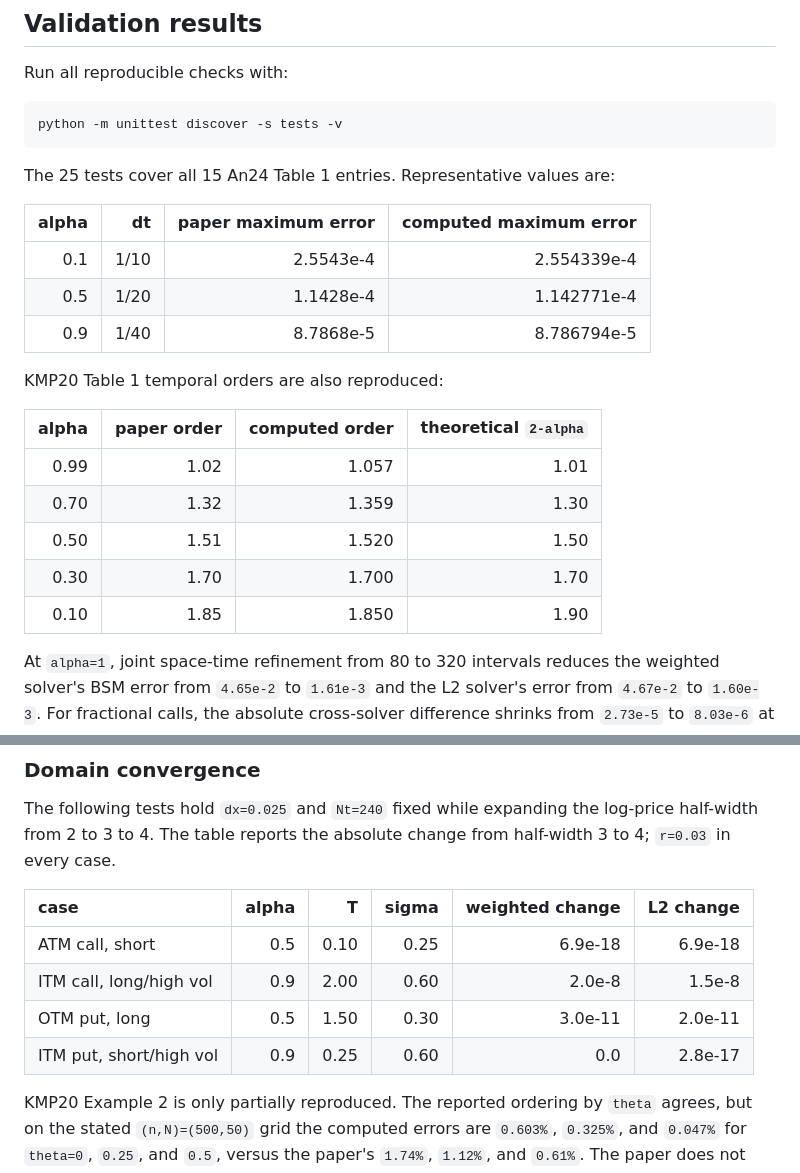
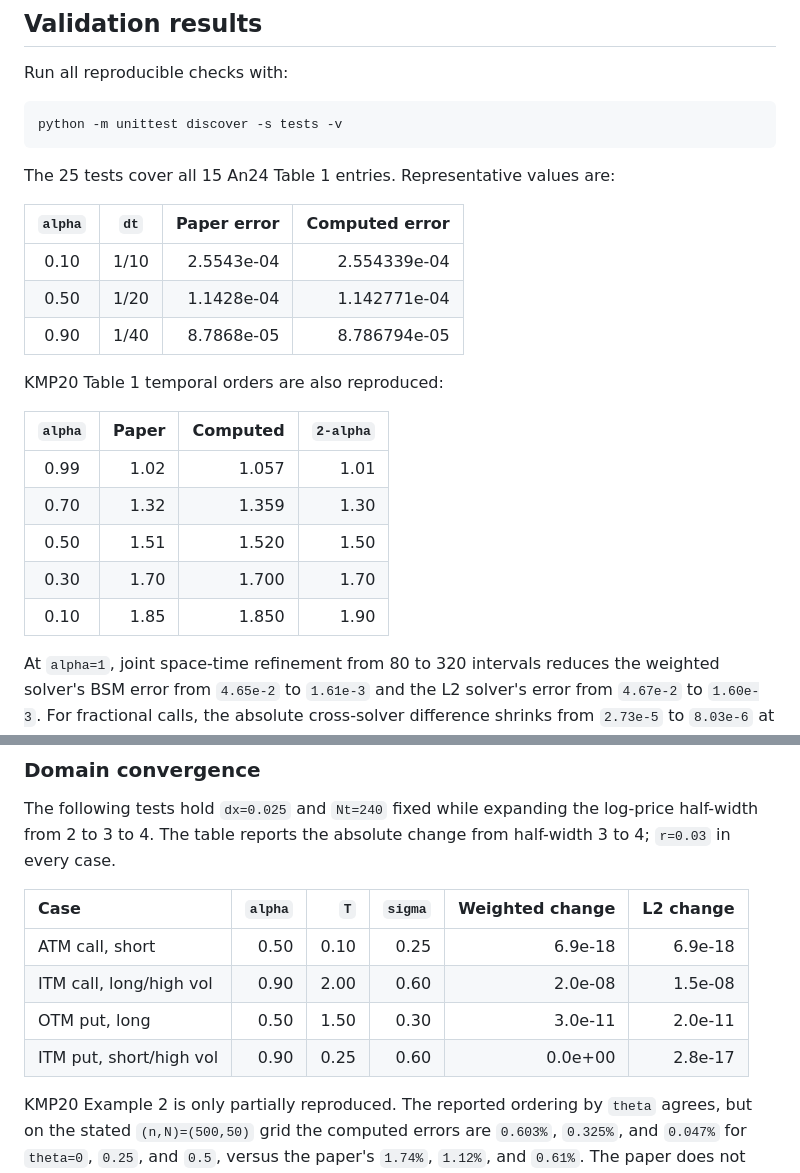
Before and after one commit to simonvu617/Time-Fractional-BSM-Research, a Markdown page: docs/numerical_solvers.md, 2 parts joined by grey strips. Rendered like a GitHub page.

```diff
--- a/docs/numerical_solvers.md
+++ b/docs/numerical_solvers.md
@@ -240,21 +240,21 @@ python -m unittest discover -s tests -v
 
 The 25 tests cover all 15 An24 Table 1 entries. Representative values are:
 
-| alpha | dt | paper maximum error | computed maximum error |
-|---:|---:|---:|---:|
-| 0.1 | 1/10 | 2.5543e-4 | 2.554339e-4 |
-| 0.5 | 1/20 | 1.1428e-4 | 1.142771e-4 |
-| 0.9 | 1/40 | 8.7868e-5 | 8.786794e-5 |
+| `alpha` | `dt` | Paper error | Computed error |
+| :-----: | :--: | ----------: | -------------: |
+|   0.10  | 1/10 |  2.5543e-04 |   2.554339e-04 |
+|   0.50  | 1/20 |  1.1428e-04 |   1.142771e-04 |
+|   0.90  | 1/40 |  8.7868e-05 |   8.786794e-05 |
 
 KMP20 Table 1 temporal orders are also reproduced:
 
-| alpha | paper order | computed order | theoretical `2-alpha` |
-|---:|---:|---:|---:|
-| 0.99 | 1.02 | 1.057 | 1.01 |
-| 0.70 | 1.32 | 1.359 | 1.30 |
-| 0.50 | 1.51 | 1.520 | 1.50 |
-| 0.30 | 1.70 | 1.700 | 1.70 |
-| 0.10 | 1.85 | 1.850 | 1.90 |
+| `alpha` | Paper | Computed | `2-alpha` |
+| :-----: | ----: | -------: | --------: |
+|   0.99  |  1.02 |    1.057 |      1.01 |
+|   0.70  |  1.32 |    1.359 |      1.30 |
+|   0.50  |  1.51 |    1.520 |      1.50 |
+|   0.30  |  1.70 |    1.700 |      1.70 |
+|   0.10  |  1.85 |    1.850 |      1.90 |
 
 At `alpha=1`, joint space-time refinement from 80 to 320 intervals reduces
 the weighted solver's BSM error from `4.65e-2` to `1.61e-3` and the L2
@@ -371,12 +392,12 @@ The following tests hold `dx=0.025` and `Nt=240` fixed while expanding the
 log-price half-width from 2 to 3 to 4. The table reports the absolute change
 from half-width 3 to 4; `r=0.03` in every case.
 
-| case | alpha | T | sigma | weighted change | L2 change |
-|:---|---:|---:|---:|---:|---:|
-| ATM call, short | 0.5 | 0.10 | 0.25 | 6.9e-18 | 6.9e-18 |
-| ITM call, long/high vol | 0.9 | 2.00 | 0.60 | 2.0e-8 | 1.5e-8 |
-| OTM put, long | 0.5 | 1.50 | 0.30 | 3.0e-11 | 2.0e-11 |
-| ITM put, short/high vol | 0.9 | 0.25 | 0.60 | 0.0 | 2.8e-17 |
+| Case                    | `alpha` |  `T` | `sigma` | Weighted change | L2 change |
+| :---------------------- | ------: | ---: | ------: | --------------: | --------: |
+| ATM call, short         |    0.50 | 0.10 |    0.25 |         6.9e-18 |   6.9e-18 |
+| ITM call, long/high vol |    0.90 | 2.00 |    0.60 |         2.0e-08 |   1.5e-08 |
+| OTM put, long           |    0.50 | 1.50 |    0.30 |         3.0e-11 |   2.0e-11 |
+| ITM put, short/high vol |    0.90 | 0.25 |    0.60 |         0.0e+00 |   2.8e-17 |
 
 KMP20 Example 2 is only partially reproduced. The reported ordering by
 `theta` agrees, but on the stated `(n,N)=(500,50)` grid the computed errors are
```
Also changed, not shown: other parts of docs/numerical_solvers.md (+62 -41 lines).
